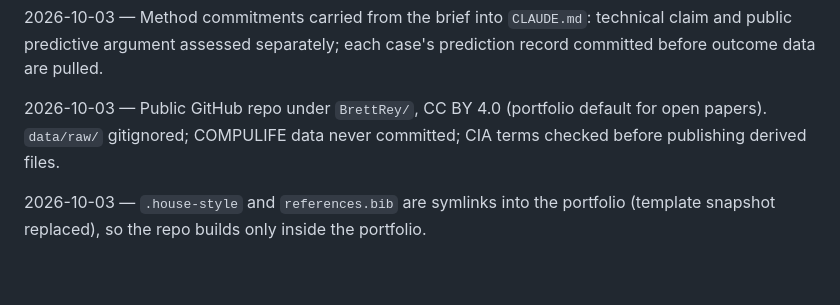
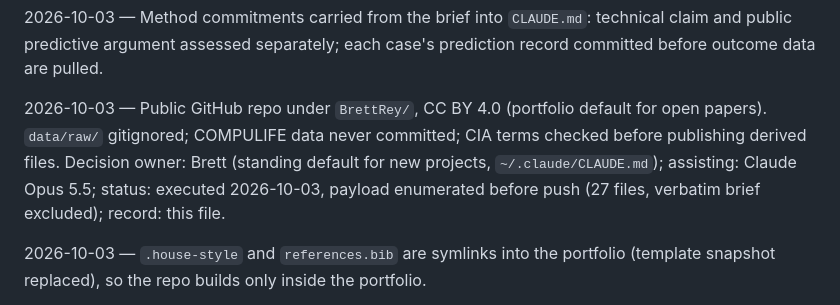
Before and after one commit to BrettRey/prediction-checker, a Markdown page: DECISIONS.md, the part around the change. Rendered like a GitHub page; blank space fills up the shorter version.

Commit message:
DECISIONS: attribute the public-repo decision
Co-Authored-By: Claude Opus 5.5 <noreply@anthropic.com>

```diff
--- a/DECISIONS.md
+++ b/DECISIONS.md
@@ -17,7 +17,7 @@ Format: `YYYY-MM-DD — Decision. Reason.` Choices made after seeing outcome dat
 
 2026-10-03 — Method commitments carried from the brief into `CLAUDE.md`: technical claim and public predictive argument assessed separately; each case's prediction record committed before outcome data are pulled.
 
-2026-10-03 — Public GitHub repo under `BrettRey/`, CC BY 4.0 (portfolio default for open papers). `data/raw/` gitignored; COMPULIFE data never committed; CIA terms checked before publishing derived files.
+2026-10-03 — Public GitHub repo under `BrettRey/`, CC BY 4.0 (portfolio default for open papers). `data/raw/` gitignored; COMPULIFE data never committed; CIA terms checked before publishing derived files. Decision owner: Brett (standing default for new projects, `~/.claude/CLAUDE.md`); assisting: Claude Opus 5.5; status: executed 2026-10-03, payload enumerated before push (27 files, verbatim brief excluded); record: this file.
 
 2026-10-03 — `.house-style` and `references.bib` are symlinks into the portfolio (template snapshot replaced), so the repo builds only inside the portfolio.
 
```
